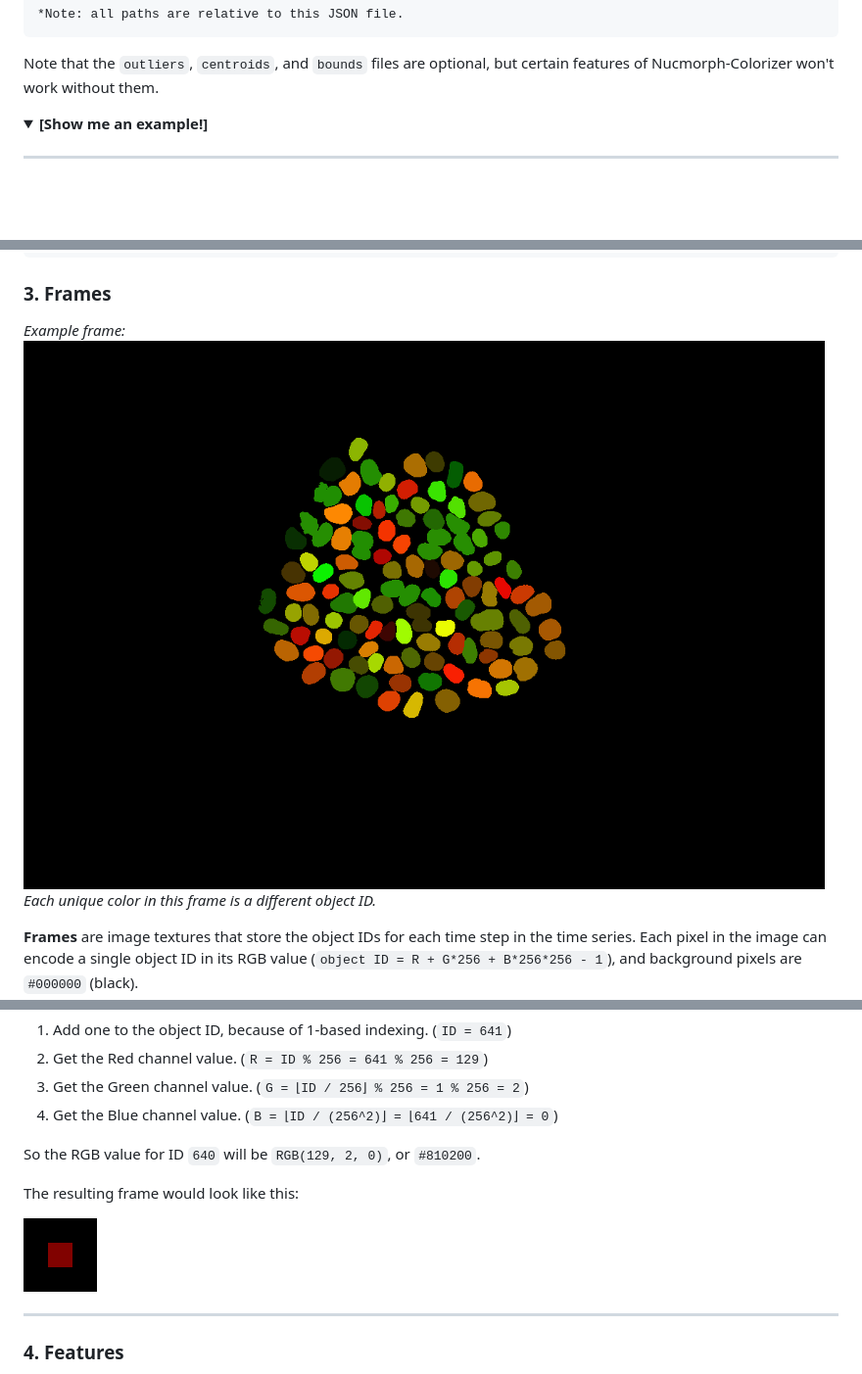
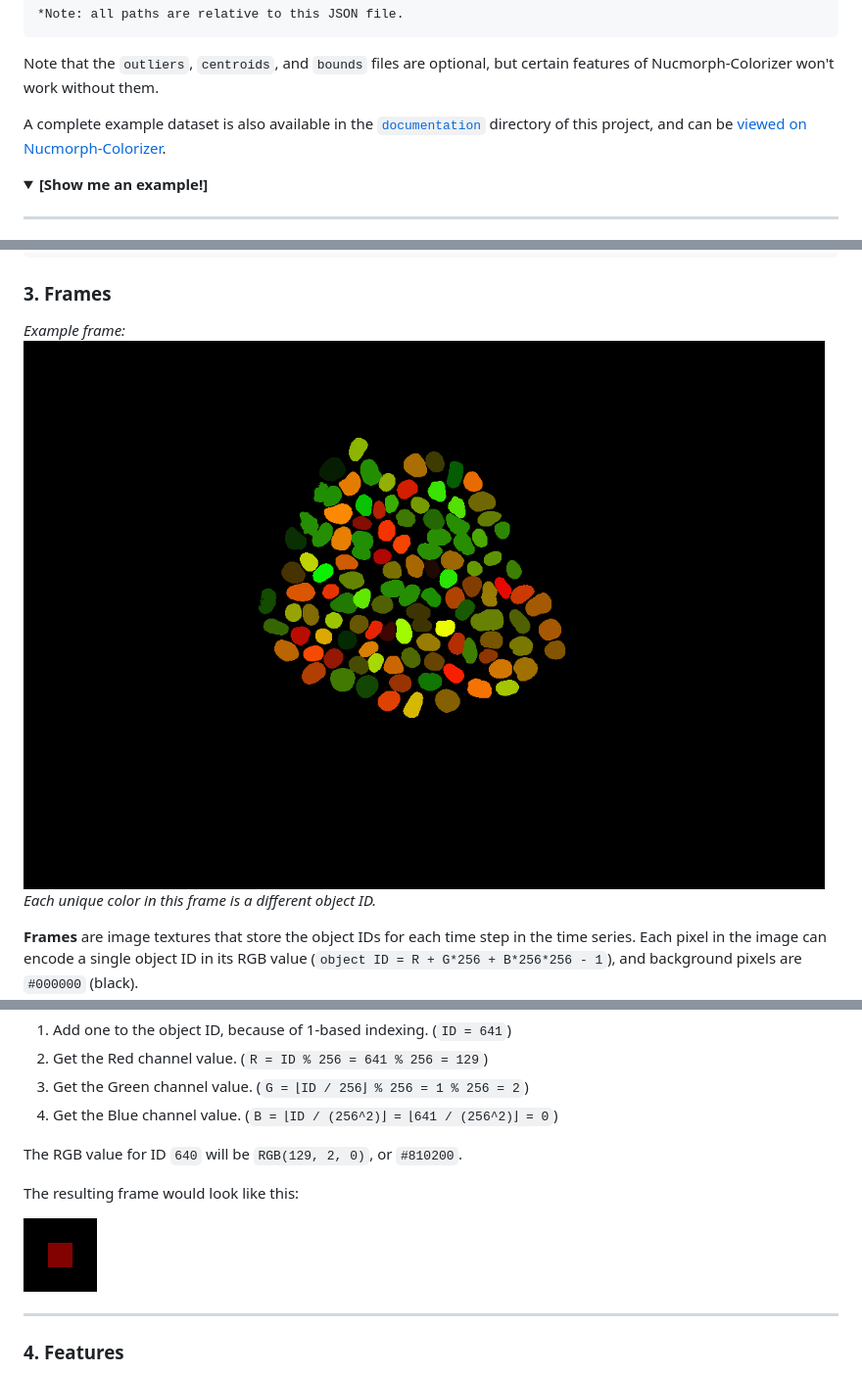
Before and after one commit to allen-cell-animated/timelapse-colorizer, a Markdown page: DATA_FORMAT.md, 3 parts joined by grey strips. Shown at 98% size. GitHub-like rendering; pictures changed too: documentation/frame_0.png (deleted), documentation/frame_example.png, documentation/frame_example_simple.png (added); folded sections open; blank space fills up the shorter version.

Commit message:
refactor: Added link to preview example dataset, renamed images

````diff
--- a/DATA_FORMAT.md
+++ b/DATA_FORMAT.md
@@ -43,6 +43,8 @@ The most important file is the **manifest JSON**, which describes all the files
 ```
 
 Note that the `outliers`, `centroids`, and `bounds` files are optional, but certain features of Nucmorph-Colorizer won't work without them.
+
+A complete example dataset is also available in the [`documentation`](./documentation/example_dataset) directory of this project, and can be [viewed on Nucmorph-Colorizer](http://dev-aics-dtp-001.corp.alleninstitute.org/nucmorph-colorizer/dist/?dataset=https://raw.githubusercontent.com/allen-cell-animated/nucmorph-colorizer/main/documentation/example_dataset/manifest.json).
 
 <details>
 <summary><b>[Show me an example!]</b></summary>
@@ -168,7 +170,7 @@ The times JSON is similar to the tracks JSON. It also contains a `data` array th
 ### 3. Frames
 
 _Example frame:_
-![](./documentation/frame_0.png)
+![](./documentation/frame_example.png)
 _Each unique color in this frame is a different object ID._
 
 **Frames** are image textures that store the object IDs for each time step in the time series. Each pixel in the image can encode a single object ID in its RGB value (`object ID = R + G*256 + B*256*256 - 1`), and background pixels are `#000000` (black).
@@ -195,11 +197,11 @@ The calculation for the RGB value would follow this process.
 3. Get the Green channel value. (`G = ⌊ID / 256⌋ % 256 = 1 % 256 = 2`)
 4. Get the Blue channel value. (`B = ⌊ID / (256^2)⌋ = ⌊641 / (256^2)⌋ = 0`)
 
-So the RGB value for ID `640` will be `RGB(129, 2, 0)`, or `#810200`.
+The RGB value for ID `640` will be `RGB(129, 2, 0)`, or `#810200`.
 
 The resulting frame would look like this:
 
-![](./documentation/frame_example.png)
+![](./documentation/frame_example_simple.png)
 
 ---
 
````
